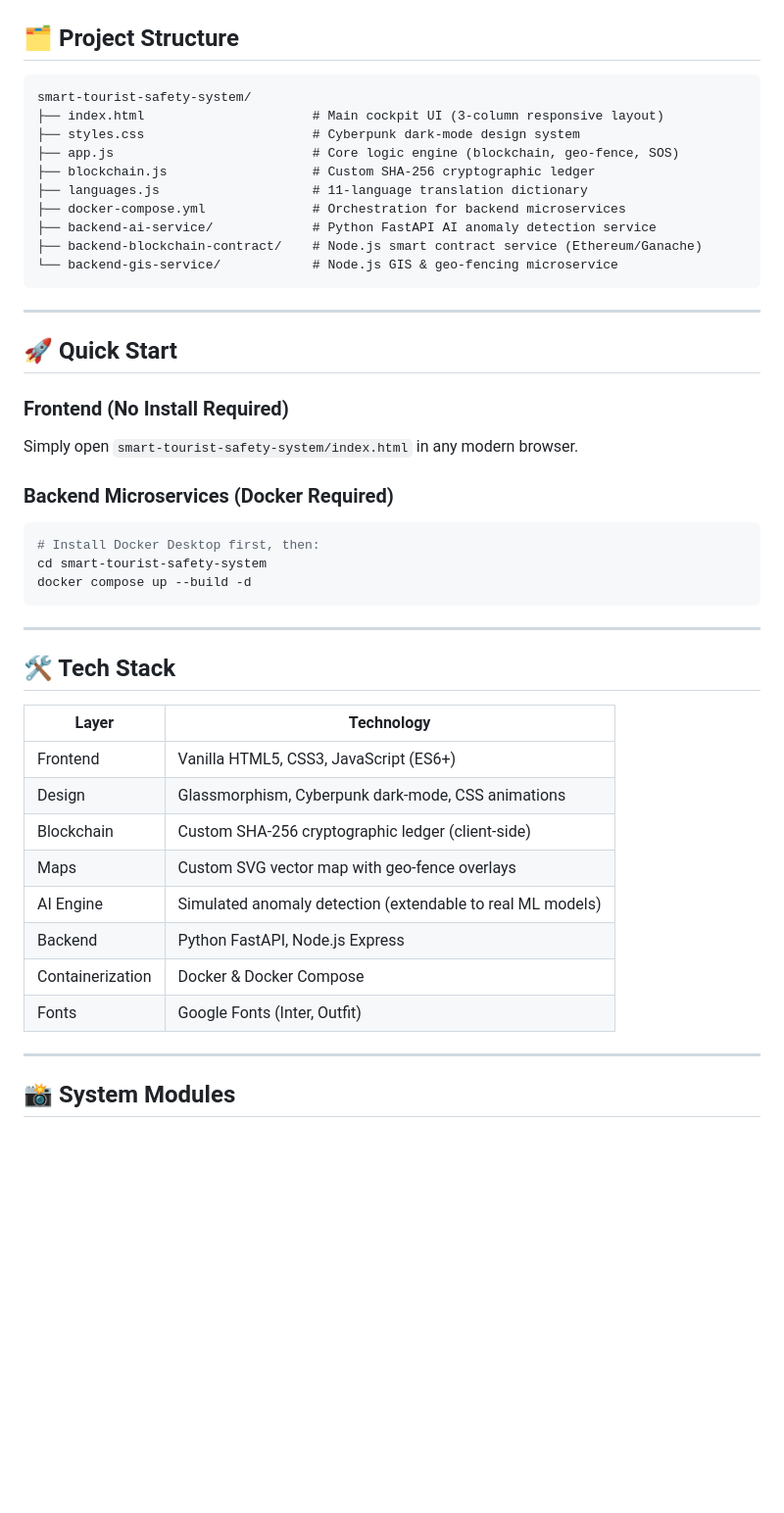
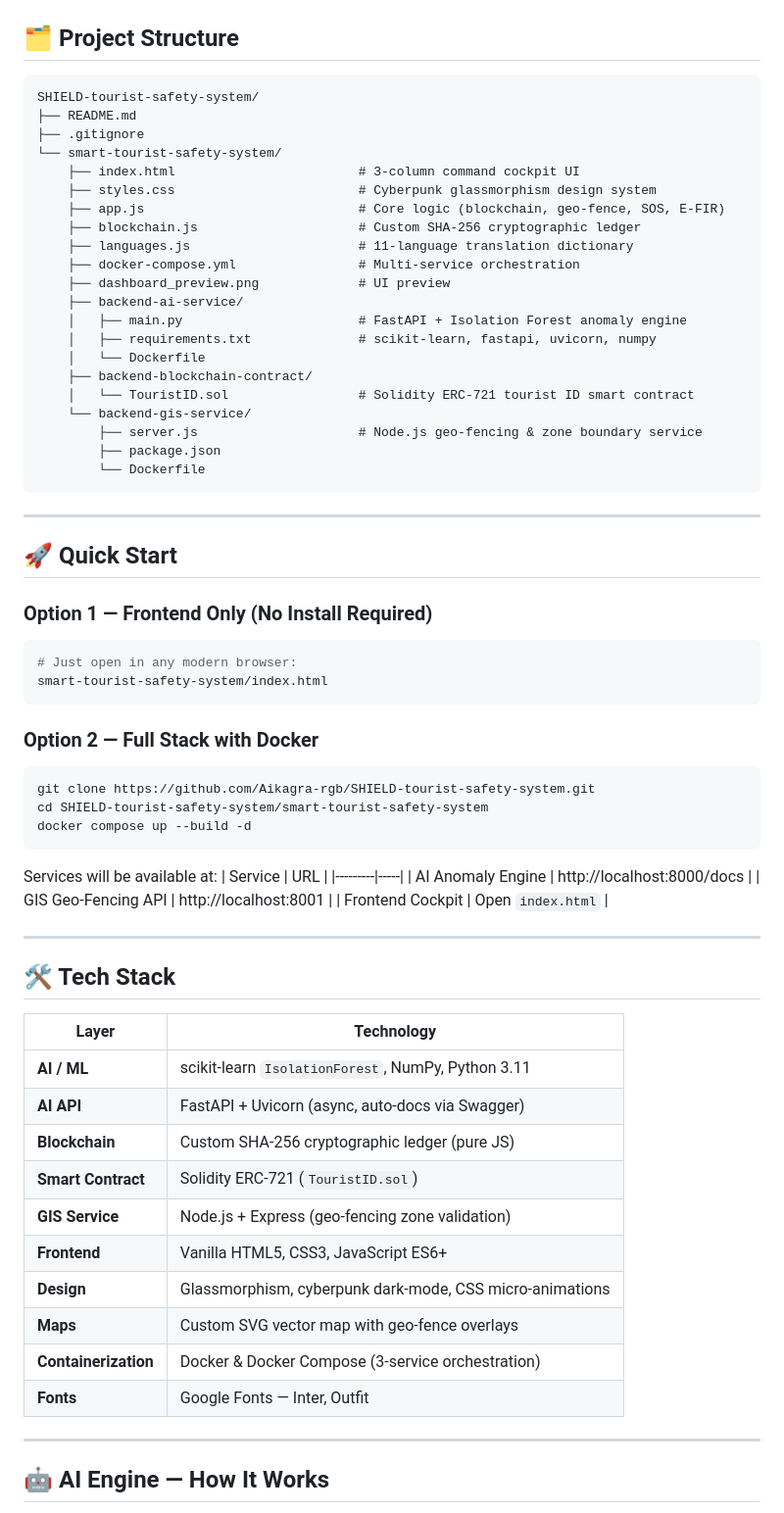
Before and after one commit to Aikagra-rgb/SHIELD-tourist-safety-system, a Markdown page: README.md, the part around the change printed below. Shown: that part at 98% size. Drawn GitHub-style; blank space fills up the shorter version.

````diff
--- a/README.md
+++ b/README.md
@@ -42,31 +48,52 @@
 ## 🗂️ Project Structure
 
 ```
-smart-tourist-safety-system/
-├── index.html                      # Main cockpit UI (3-column responsive layout)
-├── styles.css                      # Cyberpunk dark-mode design system
-├── app.js                          # Core logic engine (blockchain, geo-fence, SOS)
-├── blockchain.js                   # Custom SHA-256 cryptographic ledger
-├── languages.js                    # 11-language translation dictionary
-├── docker-compose.yml              # Orchestration for backend microservices
-├── backend-ai-service/             # Python FastAPI AI anomaly detection service
-├── backend-blockchain-contract/    # Node.js smart contract service (Ethereum/Ganache)
-└── backend-gis-service/            # Node.js GIS & geo-fencing microservice
+SHIELD-tourist-safety-system/
+├── README.md
+├── .gitignore
+└── smart-tourist-safety-system/
+    ├── index.html                        # 3-column command cockpit UI
+    ├── styles.css                        # Cyberpunk glassmorphism design system
+    ├── app.js                            # Core logic (blockchain, geo-fence, SOS, E-FIR)
+    ├── blockchain.js                     # Custom SHA-256 cryptographic ledger
+    ├── languages.js                      # 11-language translation dictionary
+    ├── docker-compose.yml                # Multi-service orchestration
+    ├── dashboard_preview.png             # UI preview
+    ├── backend-ai-service/
+    │   ├── main.py                       # FastAPI + Isolation Forest anomaly engine
+    │   ├── requirements.txt              # scikit-learn, fastapi, uvicorn, numpy
+    │   └── Dockerfile
+    ├── backend-blockchain-contract/
+    │   └── TouristID.sol                 # Solidity ERC-721 tourist ID smart contract
+    └── backend-gis-service/
+        ├── server.js                     # Node.js geo-fencing & zone boundary service
+        ├── package.json
+        └── Dockerfile
 ```
 
 ---
 
 ## 🚀 Quick Start
 
-### Frontend (No Install Required)
-Simply open `smart-tourist-safety-system/index.html` in any modern browser.
+### Option 1 — Frontend Only (No Install Required)
+```bash
+# Just open in any modern browser:
+smart-tourist-safety-system/index.html
+```
 
-### Backend Microservices (Docker Required)
+### Option 2 — Full Stack with Docker
 ```bash
-# Install Docker Desktop first, then:
-cd smart-tourist-safety-system
+git clone https://github.com/Aikagra-rgb/SHIELD-tourist-safety-system.git
+cd SHIELD-tourist-safety-system/smart-tourist-safety-system
 docker compose up --build -d
 ```
+
+Services will be available at:
+| Service | URL |
+|---------|-----|
+| AI Anomaly Engine | http://localhost:8000/docs |
+| GIS Geo-Fencing API | http://localhost:8001 |
+| Frontend Cockpit | Open `index.html` |
 
 ---
 
@@ -74,16 +101,18 @@ docker compose up --build -d
 
 | Layer | Technology |
 |-------|-----------|
-| Frontend | Vanilla HTML5, CSS3, JavaScript (ES6+) |
-| Design | Glassmorphism, Cyberpunk dark-mode, CSS animations |
-| Blockchain | Custom SHA-256 cryptographic ledger (client-side) |
-| Maps | Custom SVG vector map with geo-fence overlays |
-| AI Engine | Simulated anomaly detection (extendable to real ML models) |
-| Backend | Python FastAPI, Node.js Express |
-| Containerization | Docker & Docker Compose |
-| Fonts | Google Fonts (Inter, Outfit) |
+| **AI / ML** | scikit-learn `IsolationForest`, NumPy, Python 3.11 |
+| **AI API** | FastAPI + Uvicorn (async, auto-docs via Swagger) |
+| **Blockchain** | Custom SHA-256 cryptographic ledger (pure JS) |
+| **Smart Contract** | Solidity ERC-721 (`TouristID.sol`) |
+| **GIS Service** | Node.js + Express (geo-fencing zone validation) |
+| **Frontend** | Vanilla HTML5, CSS3, JavaScript ES6+ |
+| **Design** | Glassmorphism, cyberpunk dark-mode, CSS micro-animations |
+| **Maps** | Custom SVG vector map with geo-fence overlays |
+| **Containerization** | Docker & Docker Compose (3-service orchestration) |
+| **Fonts** | Google Fonts — Inter, Outfit |
 
 ---
 
-## 📸 System Modules
+## 🤖 AI Engine — How It Works
 
````
Also changed, not shown: other parts of README.md (+58 -35 lines), smart-tourist-safety-system/dashboard_preview.png (added), 2 other files.
